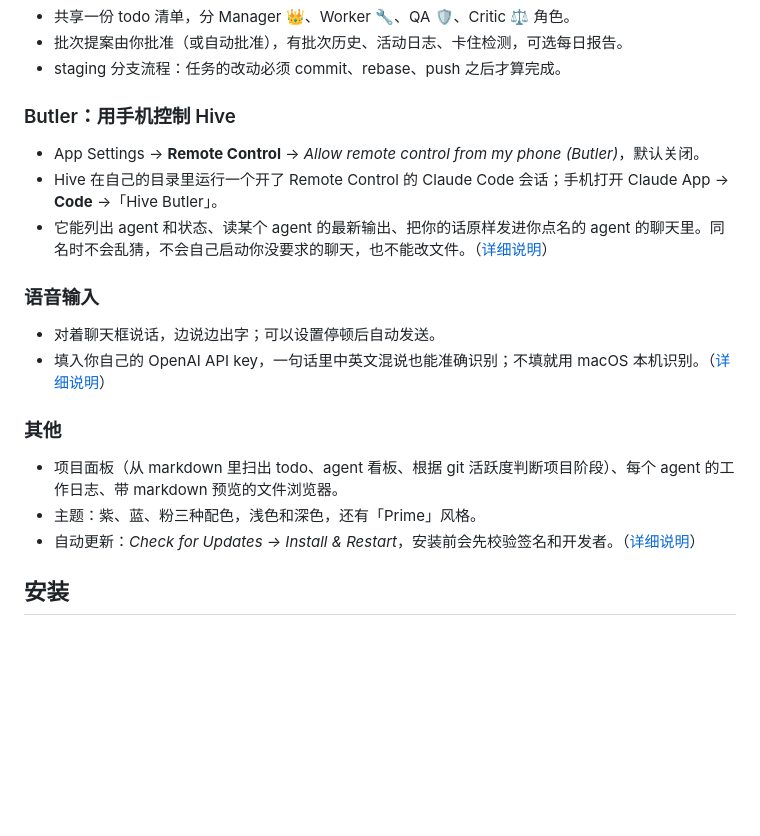
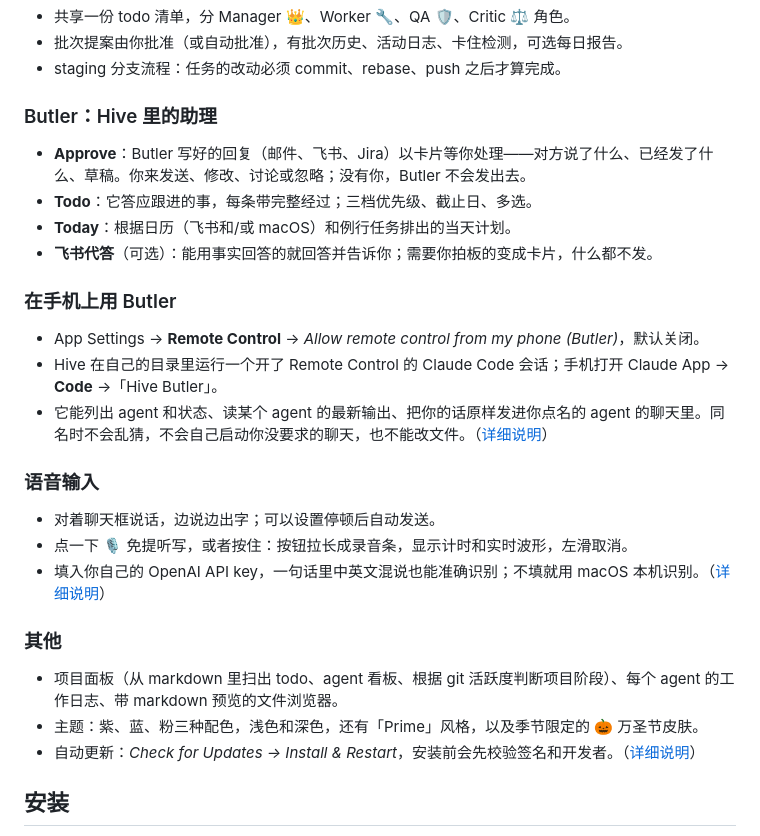
Before and after one commit to nocodevit/hive, a Markdown page: docs/README.zh-CN.md, the part around one of its changes. Drawn GitHub-style; blank space fills up the shorter version.

```diff
--- a/docs/README.zh-CN.md
+++ b/docs/README.zh-CN.md
@@ -49,18 +72,25 @@
 - 批次提案由你批准（或自动批准），有批次历史、活动日志、卡住检测，可选每日报告。
 - staging 分支流程：任务的改动必须 commit、rebase、push 之后才算完成。
 
-### Butler：用手机控制 Hive
+### Butler：Hive 里的助理
+- **Approve**：Butler 写好的回复（邮件、飞书、Jira）以卡片等你处理——对方说了什么、已经发了什么、草稿。你来发送、修改、讨论或忽略；没有你，Butler 不会发出去。
+- **Todo**：它答应跟进的事，每条带完整经过；三档优先级、截止日、多选。
+- **Today**：根据日历（飞书和/或 macOS）和例行任务排出的当天计划。
+- **飞书代答**（可选）：能用事实回答的就回答并告诉你；需要你拍板的变成卡片，什么都不发。
+
+### 在手机上用 Butler
 - App Settings → **Remote Control** → *Allow remote control from my phone (Butler)*，默认关闭。
 - Hive 在自己的目录里运行一个开了 Remote Control 的 Claude Code 会话；手机打开 Claude App → **Code** →「Hive Butler」。
 - 它能列出 agent 和状态、读某个 agent 的最新输出、把你的话原样发进你点名的 agent 的聊天里。同名时不会乱猜，不会自己启动你没要求的聊天，也不能改文件。（[详细说明](butler-api.md)）
 
 ### 语音输入
 - 对着聊天框说话，边说边出字；可以设置停顿后自动发送。
+- 点一下 🎙 免提听写，或者按住：按钮拉长成录音条，显示计时和实时波形，左滑取消。
 - 填入你自己的 OpenAI API key，一句话里中英文混说也能准确识别；不填就用 macOS 本机识别。（[详细说明](voice-input.md)）
 
 ### 其他
 - 项目面板（从 markdown 里扫出 todo、agent 看板、根据 git 活跃度判断项目阶段）、每个 agent 的工作日志、带 markdown 预览的文件浏览器。
-- 主题：紫、蓝、粉三种配色，浅色和深色，还有「Prime」风格。
+- 主题：紫、蓝、粉三种配色，浅色和深色，还有「Prime」风格，以及季节限定的 🎃 万圣节皮肤。
 - 自动更新：*Check for Updates → Install & Restart*，安装前会先校验签名和开发者。（[详细说明](self-update.md)）
 
 ## 安装
```
Also changed, not shown: other parts of docs/README.zh-CN.md (+24 -1 lines), CHANGELOG.md (+7 -0 lines), docs/screenshot-halloween.png (added), 3 other files.
